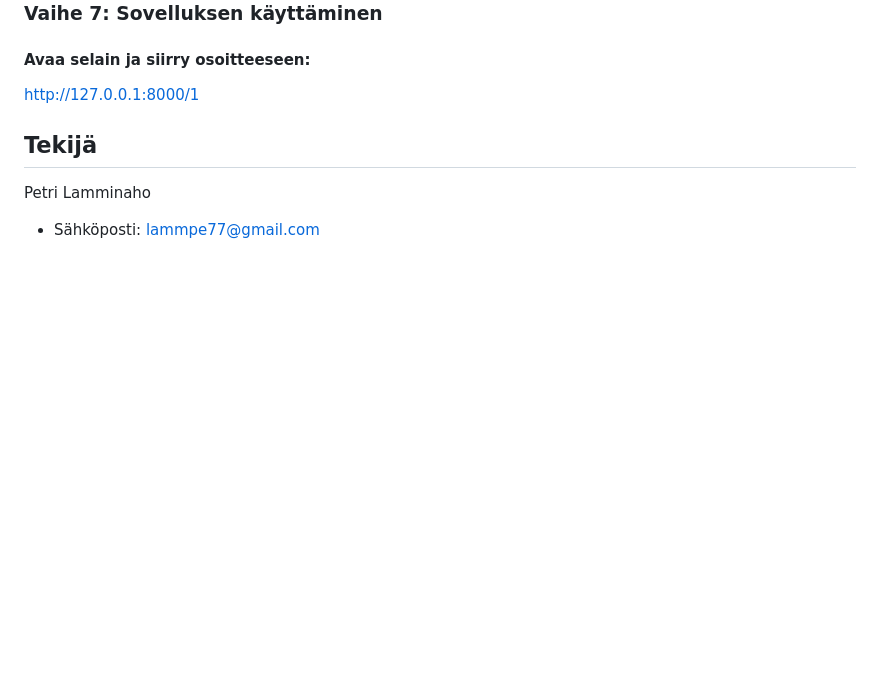
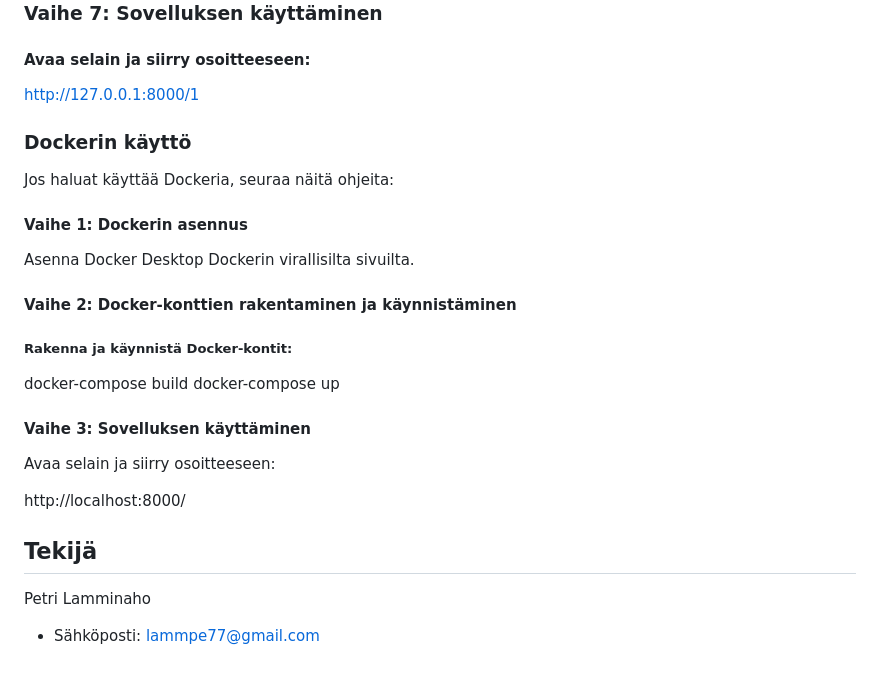
Before and after one commit to pelammin77/new_koodiguru, a Markdown page: README.md, the part around the change. Rendered like a GitHub page; blank space fills up the shorter version.

```diff
--- a/README.md
+++ b/README.md
@@ -400,6 +400,27 @@ python manage.py runserver
 http://127.0.0.1:8000/1
 
 
+
+### Dockerin käyttö
+
+Jos haluat käyttää Dockeria, seuraa näitä ohjeita:
+#### Vaihe 1: Dockerin asennus
+
+Asenna Docker Desktop Dockerin virallisilta sivuilta.
+#### Vaihe 2: Docker-konttien rakentaminen ja käynnistäminen
+
+##### Rakenna ja käynnistä Docker-kontit:
+
+docker-compose build
+docker-compose up
+
+#### Vaihe 3: Sovelluksen käyttäminen
+
+Avaa selain ja siirry osoitteeseen:
+
+http://localhost:8000/
+
+
 ## Tekijä
 
 Petri Lamminaho
```
